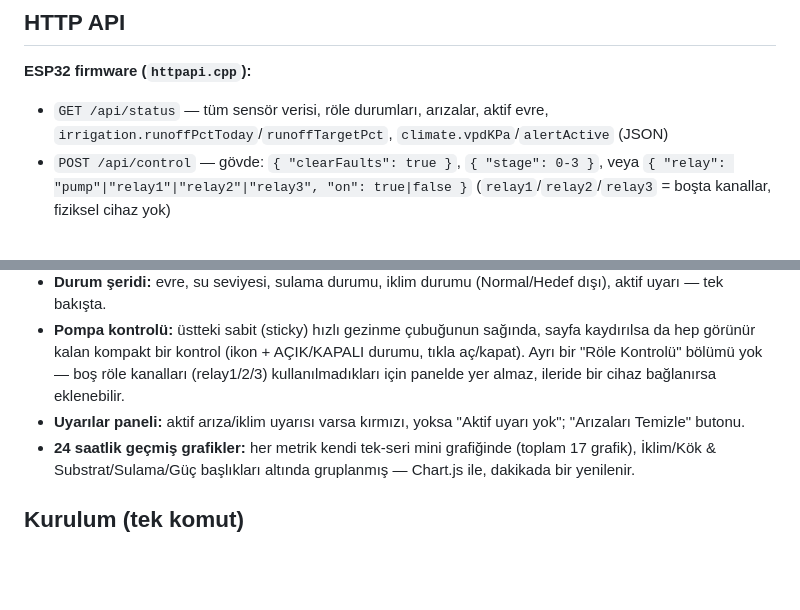
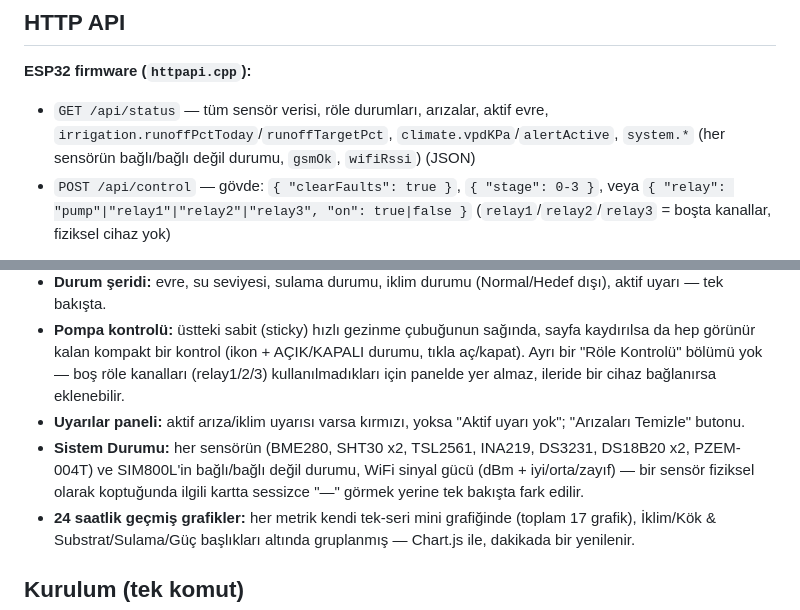
Before and after one commit to Onuralpbsr/CilekOtomasyon, a Markdown page: README.md, 2 parts joined by grey strips. GitHub-like rendering; blank space fills up the shorter version.

Commit message:
README: Sistem Durumu paneli ve system.* API alanlarını belgele

```diff
--- a/README.md
+++ b/README.md
@@ -121,7 +121,7 @@ Fiziksel ışık/fan/ısıtıcı/nemlendirici bulunmadığı için sistem sıcak
 ## HTTP API
 
 **ESP32 firmware (`httpapi.cpp`):**
-- `GET /api/status` — tüm sensör verisi, röle durumları, arızalar, aktif evre, `irrigation.runoffPctToday`/`runoffTargetPct`, `climate.vpdKPa`/`alertActive` (JSON)
+- `GET /api/status` — tüm sensör verisi, röle durumları, arızalar, aktif evre, `irrigation.runoffPctToday`/`runoffTargetPct`, `climate.vpdKPa`/`alertActive`, `system.*` (her sensörün bağlı/bağlı değil durumu, `gsmOk`, `wifiRssi`) (JSON)
 - `POST /api/control` — gövde: `{ "clearFaults": true }`, `{ "stage": 0-3 }`, veya `{ "relay": "pump"|"relay1"|"relay2"|"relay3", "on": true|false }` (`relay1`/`relay2`/`relay3` = boşta kanallar, fiziksel cihaz yok)
 
 **Web sunucusu (`server.js`, Mac üzerinde):**
@@ -136,6 +136,7 @@ Fiziksel ışık/fan/ısıtıcı/nemlendirici bulunmadığı için sistem sıcak
 - **Durum şeridi:** evre, su seviyesi, sulama durumu, iklim durumu (Normal/Hedef dışı), aktif uyarı — tek bakışta.
 - **Pompa kontrolü:** üstteki sabit (sticky) hızlı gezinme çubuğunun sağında, sayfa kaydırılsa da hep görünür kalan kompakt bir kontrol (ikon + AÇIK/KAPALI durumu, tıkla aç/kapat). Ayrı bir "Röle Kontrolü" bölümü yok — boş röle kanalları (relay1/2/3) kullanılmadıkları için panelde yer almaz, ileride bir cihaz bağlanırsa eklenebilir.
 - **Uyarılar paneli:** aktif arıza/iklim uyarısı varsa kırmızı, yoksa "Aktif uyarı yok"; "Arızaları Temizle" butonu.
+- **Sistem Durumu:** her sensörün (BME280, SHT30 x2, TSL2561, INA219, DS3231, DS18B20 x2, PZEM-004T) ve SIM800L'in bağlı/bağlı değil durumu, WiFi sinyal gücü (dBm + iyi/orta/zayıf) — bir sensör fiziksel olarak koptuğunda ilgili kartta sessizce "—" görmek yerine tek bakışta fark edilir.
 - **24 saatlik geçmiş grafikler:** her metrik kendi tek-seri mini grafiğinde (toplam 17 grafik), İklim/Kök & Substrat/Sulama/Güç başlıkları altında gruplanmış — Chart.js ile, dakikada bir yenilenir.
 
 ## Kurulum (tek komut)
```
